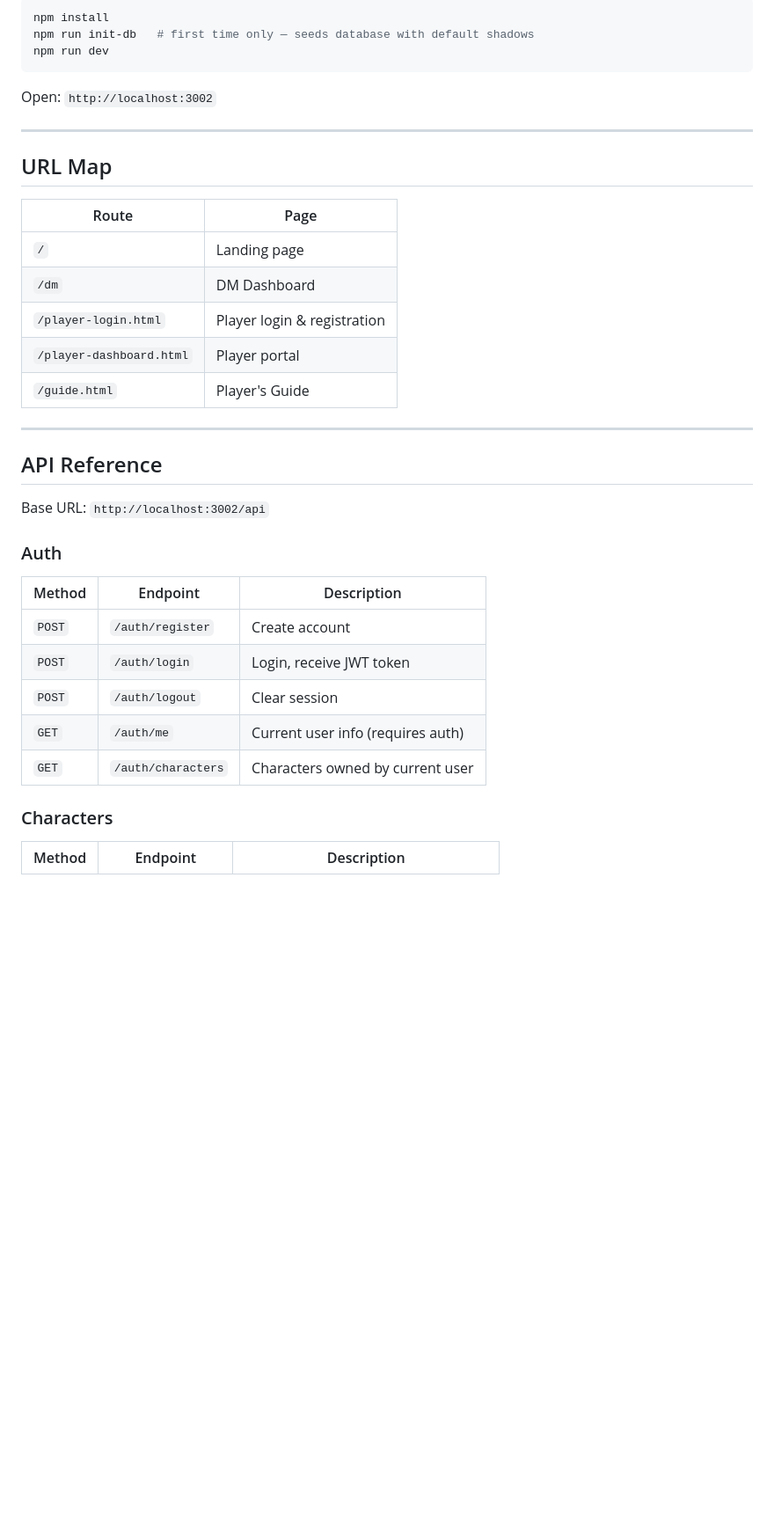
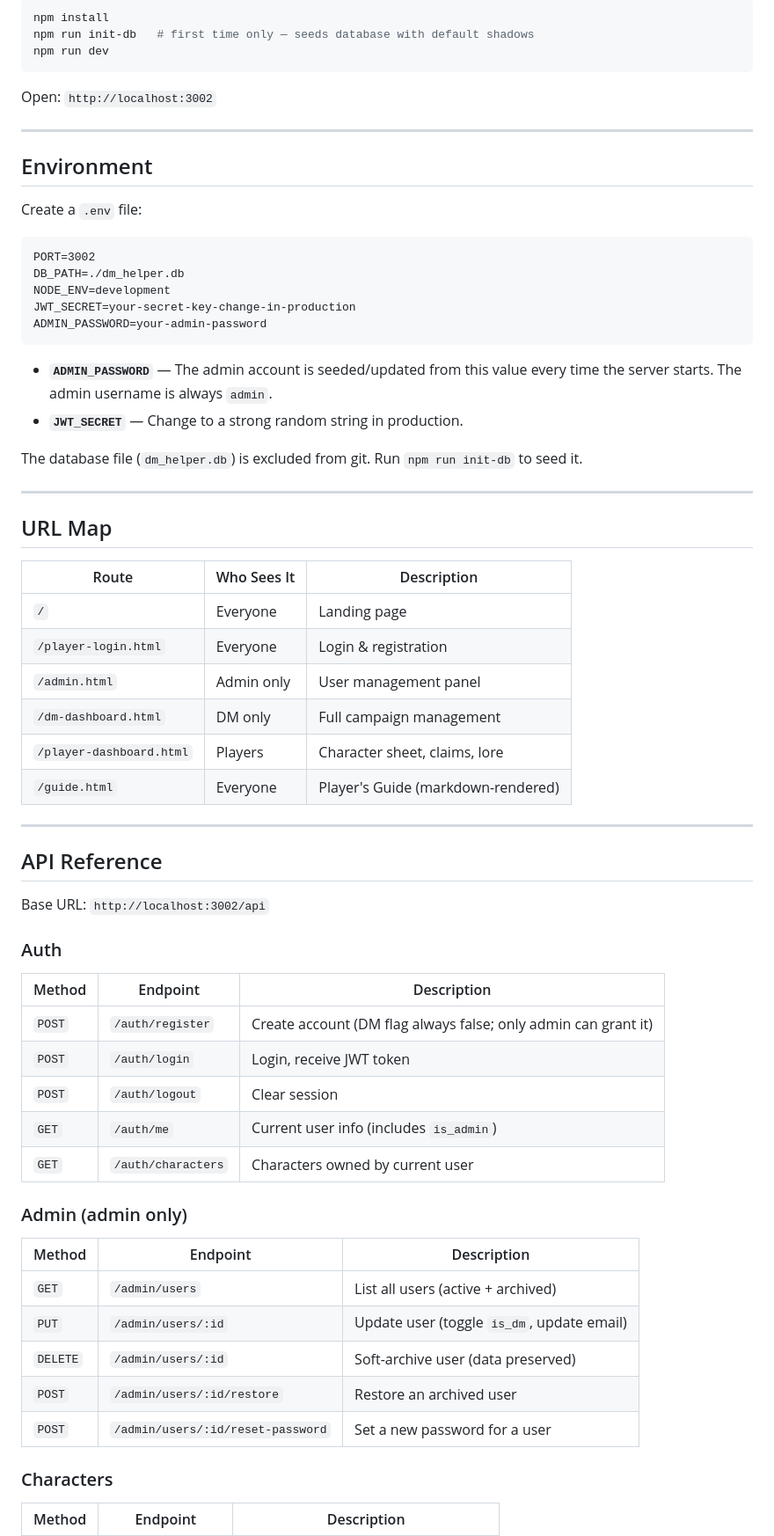
Before and after one commit to mrdatawolf/DM_Helper, a Markdown page: README.md, the part around one of its changes. Shown at 88% size. GitHub-like rendering; blank space fills up the shorter version.

````diff
--- a/README.md
+++ b/README.md
@@ -35,15 +53,35 @@ Open: `http://localhost:3002`
 
 ---
 
+## Environment
+
+Create a `.env` file:
+
+```
+PORT=3002
+DB_PATH=./dm_helper.db
+NODE_ENV=development
+JWT_SECRET=your-secret-key-change-in-production
+ADMIN_PASSWORD=your-admin-password
+```
+
+- **`ADMIN_PASSWORD`** — The admin account is seeded/updated from this value every time the server starts. The admin username is always `admin`.
+- **`JWT_SECRET`** — Change to a strong random string in production.
+
+The database file (`dm_helper.db`) is excluded from git. Run `npm run init-db` to seed it.
+
+---
+
 ## URL Map
 
-| Route | Page |
-|-------|------|
-| `/` | Landing page |
-| `/dm` | DM Dashboard |
-| `/player-login.html` | Player login & registration |
-| `/player-dashboard.html` | Player portal |
-| `/guide.html` | Player's Guide |
+| Route | Who Sees It | Description |
+|-------|-------------|-------------|
+| `/` | Everyone | Landing page |
+| `/player-login.html` | Everyone | Login & registration |
+| `/admin.html` | Admin only | User management panel |
+| `/dm-dashboard.html` | DM only | Full campaign management |
+| `/player-dashboard.html` | Players | Character sheet, claims, lore |
+| `/guide.html` | Everyone | Player's Guide (markdown-rendered) |
 
 ---
 
@@ -54,11 +92,20 @@ Base URL: `http://localhost:3002/api`
 ### Auth
 | Method | Endpoint | Description |
 |--------|----------|-------------|
-| `POST` | `/auth/register` | Create account |
+| `POST` | `/auth/register` | Create account (DM flag always false; only admin can grant it) |
 | `POST` | `/auth/login` | Login, receive JWT token |
 | `POST` | `/auth/logout` | Clear session |
-| `GET`  | `/auth/me` | Current user info (requires auth) |
+| `GET`  | `/auth/me` | Current user info (includes `is_admin`) |
 | `GET`  | `/auth/characters` | Characters owned by current user |
+
+### Admin (admin only)
+| Method | Endpoint | Description |
+|--------|----------|-------------|
+| `GET`  | `/admin/users` | List all users (active + archived) |
+| `PUT`  | `/admin/users/:id` | Update user (toggle `is_dm`, update email) |
+| `DELETE` | `/admin/users/:id` | Soft-archive user (data preserved) |
+| `POST` | `/admin/users/:id/restore` | Restore an archived user |
+| `POST` | `/admin/users/:id/reset-password` | Set a new password for a user |
 
 ### Characters
 | Method | Endpoint | Description |
````
Also changed, not shown: other parts of README.md (+83 -49 lines).
